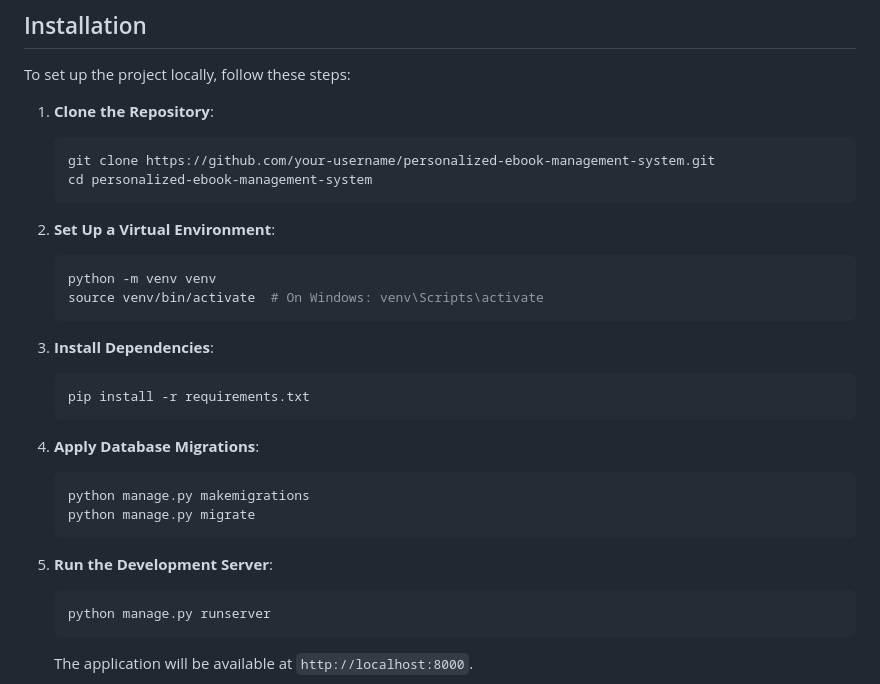
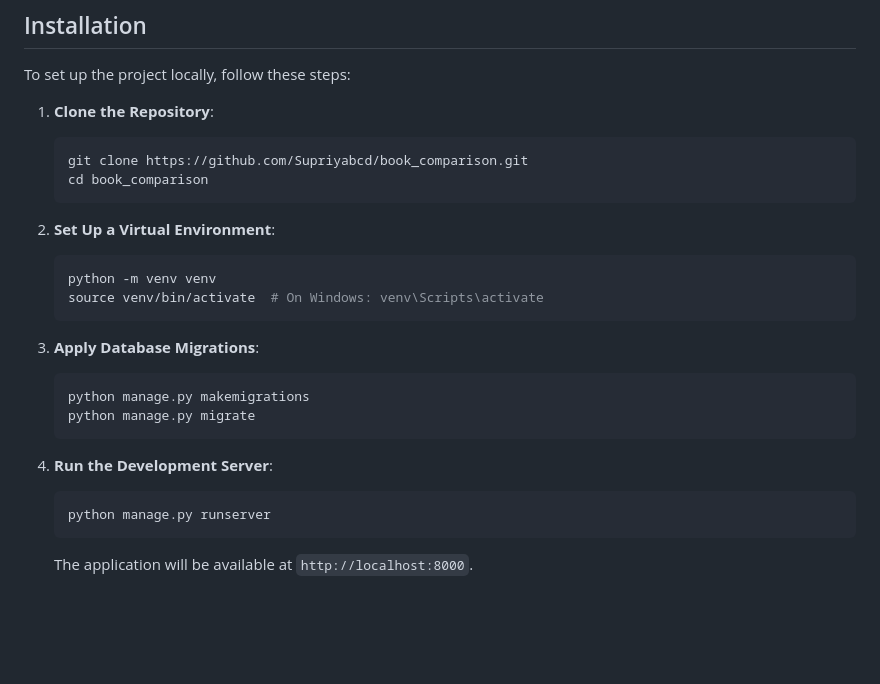
Before and after one commit to Supriyabcd/DjangoProject_BookBreeze2.0, a Markdown page: README.md, the part around the change. GitHub-like rendering; blank space fills up the shorter version.

````diff
--- a/README.md
+++ b/README.md
@@ -22,8 +22,8 @@ To set up the project locally, follow these steps:
 
 1. **Clone the Repository**:
    ```bash
-   git clone https://github.com/your-username/personalized-ebook-management-system.git
-   cd personalized-ebook-management-system
+   git clone https://github.com/Supriyabcd/book_comparison.git
+   cd book_comparison
    ```
 
 2. **Set Up a Virtual Environment**:
@@ -32,18 +32,13 @@ To set up the project locally, follow these steps:
    source venv/bin/activate  # On Windows: venv\Scripts\activate
    ```
 
-3. **Install Dependencies**:
-   ```bash
-   pip install -r requirements.txt
-   ```
-
-4. **Apply Database Migrations**:
+3. **Apply Database Migrations**:
    ```bash
    python manage.py makemigrations
    python manage.py migrate
    ```
 
-5. **Run the Development Server**:
+4. **Run the Development Server**:
    ```bash
    python manage.py runserver
    ```
````
